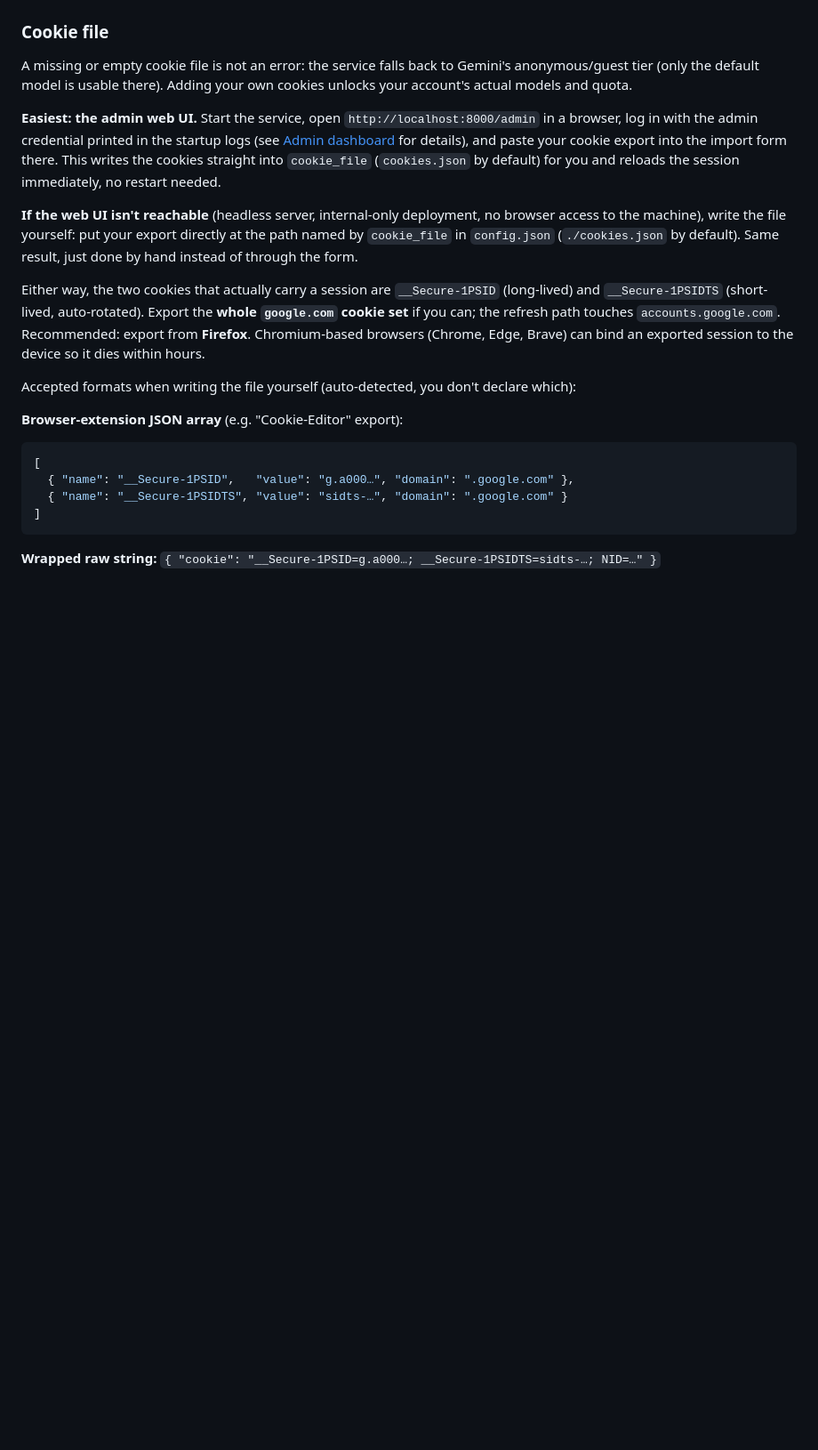
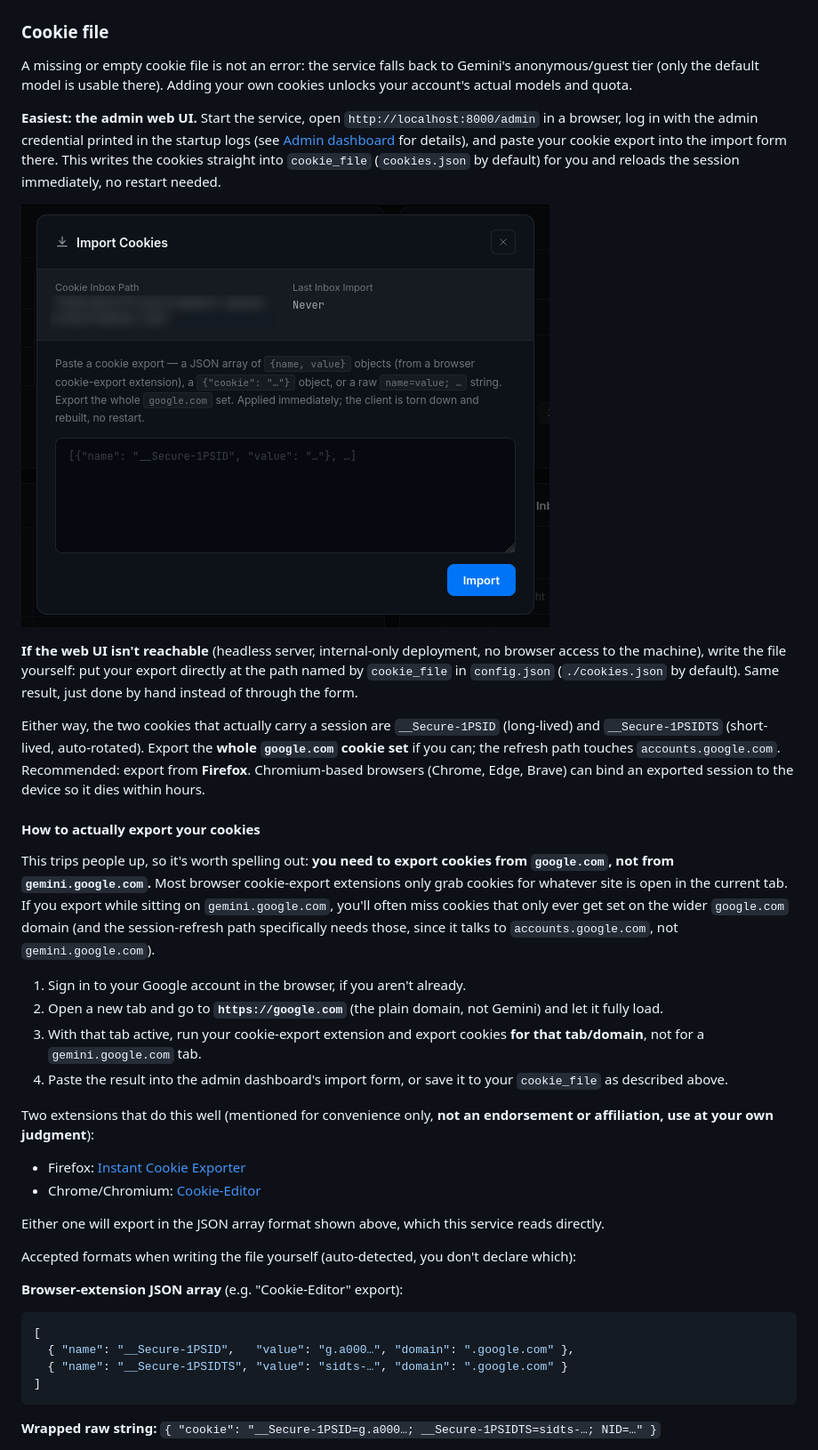
Before and after one commit to Avasz/gemini-web-to-openai-proxy, a Markdown page: README.md, the part around one of its changes. Shown at 89% size. Rendered like a GitHub page; pictures changed too: docs/images/admin-import-cookies.png (added); blank space fills up the shorter version.

Commit message:
docs: add admin dashboard screenshots and cookie-export walkthrough
- Add five dashboard screenshots (overview, import-cookies modal,
  account/auth panel, quota/usage panel, activity panel), placed next to
  the section they each actually illustrate rather than grouped together.
- Add a step-by-step "how to export your cookies" walkthrough explaining
  why the export has to happen from google.com, not gemini.google.com,
  plus links to two cookie-export browser extensions.

```diff
--- a/README.md
+++ b/README.md
@@ -310,6 +314,8 @@ your cookie export into the import form there. This writes the cookies
 straight into `cookie_file` (`cookies.json` by default) for you and reloads
 the session immediately, no restart needed.
 
+![Import cookies dialog](docs/images/admin-import-cookies.png)
+
 **If the web UI isn't reachable** (headless server, internal-only deployment,
 no browser access to the machine), write the file yourself: put your export
 directly at the path named by `cookie_file` in `config.json` (`./cookies.json`
@@ -321,6 +327,33 @@ Either way, the two cookies that actually carry a session are `__Secure-1PSID`
 `accounts.google.com`. Recommended: export from **Firefox**. Chromium-based
 browsers (Chrome, Edge, Brave) can bind an exported session to the device so
 it dies within hours.
+
+#### How to actually export your cookies
+
+This trips people up, so it's worth spelling out: **you need to export
+cookies from `google.com`, not from `gemini.google.com`.** Most browser
+cookie-export extensions only grab cookies for whatever site is open in the
+current tab. If you export while sitting on `gemini.google.com`, you'll
+often miss cookies that only ever get set on the wider `google.com` domain
+(and the session-refresh path specifically needs those, since it talks to
+`accounts.google.com`, not `gemini.google.com`).
+
+1. Sign in to your Google account in the browser, if you aren't already.
+2. Open a new tab and go to **`https://google.com`** (the plain domain,
+   not Gemini) and let it fully load.
+3. With that tab active, run your cookie-export extension and export
+   cookies **for that tab/domain**, not for a `gemini.google.com` tab.
+4. Paste the result into the admin dashboard's import form, or save it to
+   your `cookie_file` as described above.
+
+Two extensions that do this well (mentioned for convenience only, **not an
+endorsement or affiliation, use at your own judgment**):
+
+- Firefox: [Instant Cookie Exporter](https://addons.mozilla.org/en-US/firefox/addon/instant-cookie-exporter/)
+- Chrome/Chromium: [Cookie-Editor](https://chromewebstore.google.com/detail/cookie-editor/ookdjilphngeeeghgngjabigmpepanpl)
+
+Either one will export in the JSON array format shown above, which this
+service reads directly.
 
 Accepted formats when writing the file yourself (auto-detected, you don't
 declare which):
```
Also changed, not shown: other parts of README.md (+19 -0 lines), docs/images/admin-account-auth.png (added), docs/images/admin-activity.png (added), docs/images/admin-dashboard-overview.png (added), docs/images/admin-quota-usage.png (added).
